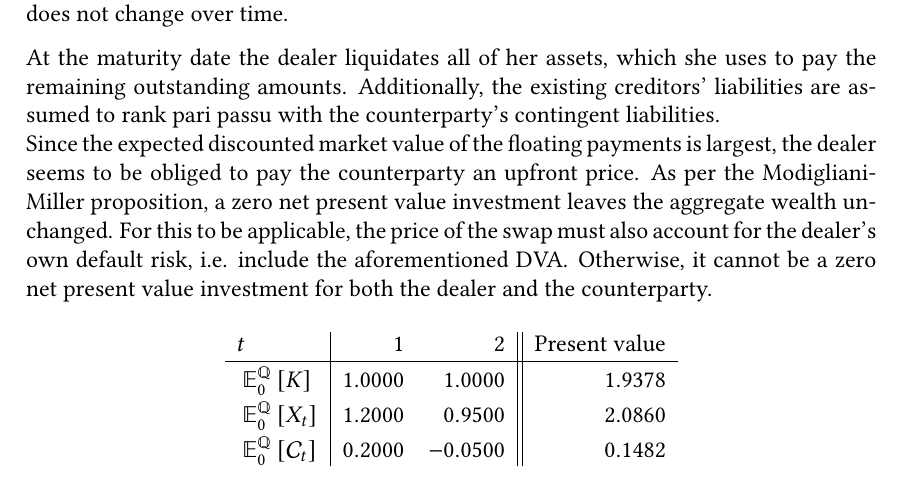
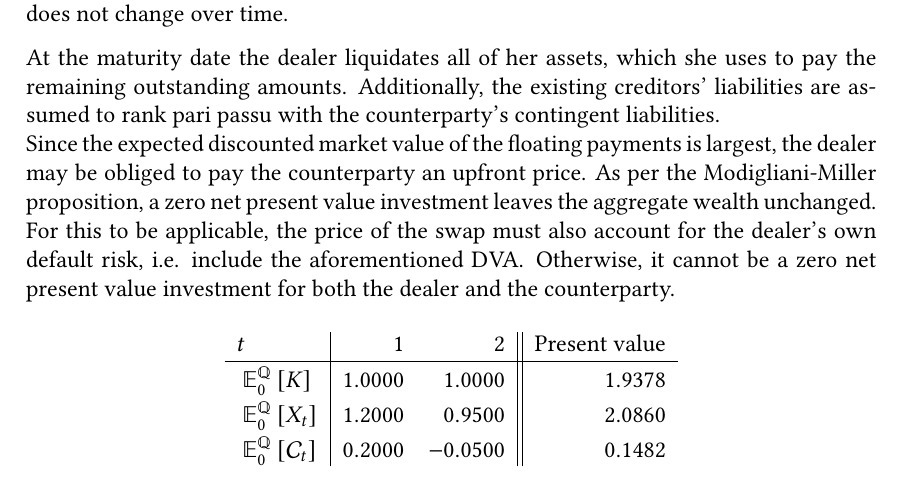
Before and after one commit to sebastianbaltser/master-thesis, a LaTeX thesis (thesis/main.tex, which reads thesis/content/body-matter/swap-contract/swap-examples.tex): part of page 72 of 77, cut so that both start at the same text. Compiled offline with pdfLaTeX.

Commit message:
Reformulate
Co-authored-by: Sebastian Baltser <52928866+sebastianbaltser@users.noreply.github.com>

```diff
--- a/thesis/content/body-matter/swap-contract/swap-examples.tex
+++ b/thesis/content/body-matter/swap-contract/swap-examples.tex
@@ -194,7 +194,7 @@
             Additionally, the existing creditors' liabilities are assumed to rank pari passu with the counterparty's contingent liabilities.
             \\
             Since the expected discounted market value of the floating payments is largest,
-            the dealer seems to be obliged to pay the counterparty an upfront price.
+            the dealer may be obliged to pay the counterparty an upfront price.
             As per the Modigliani-Miller proposition,
             a zero net present value investment leaves the aggregate wealth unchanged.
             For this to be applicable, the price of the swap must also account for the dealer's own default risk,
```
